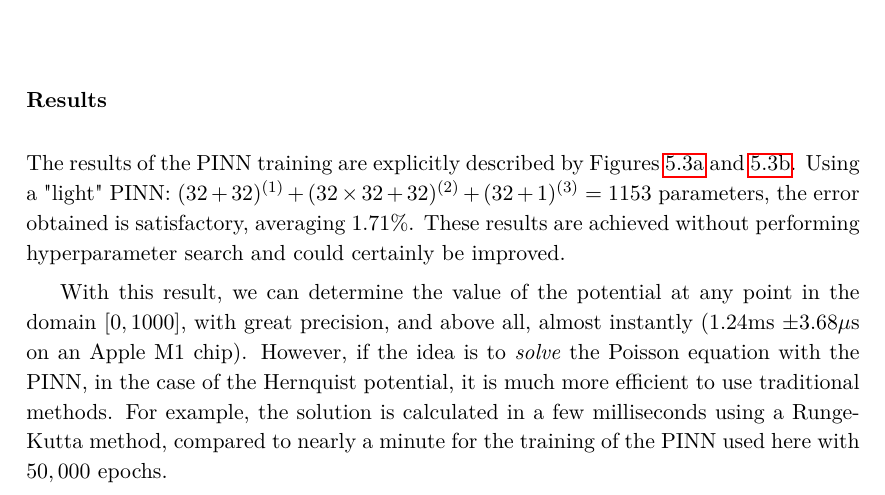
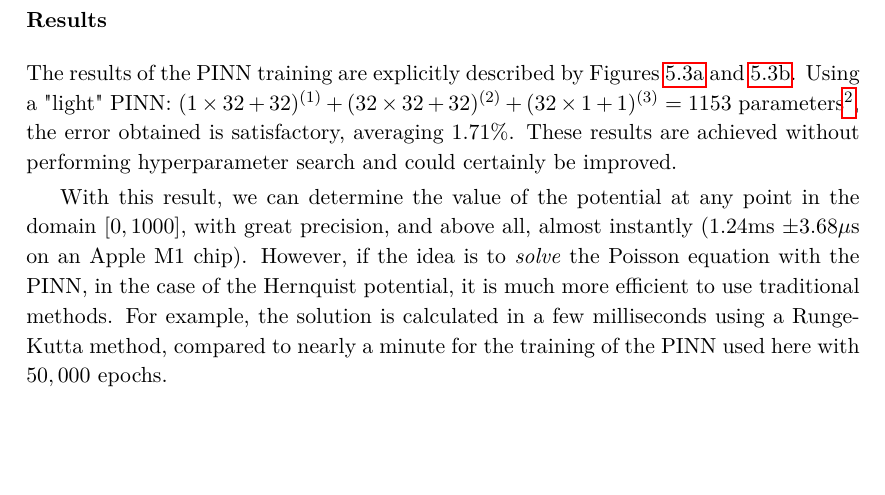
Before and after one commit to lukbrb/GPINN, a LaTeX thesis (report/main.tex, which reads report/chapters/application.tex): part of page 42 of 72, cut so that both start at the same text, the shorter picture padded with empty space. Compiled offline with pdfLaTeX.

Commit message:
maj calcul # paramètres

```diff
--- a/report/chapters/application.tex
+++ b/report/chapters/application.tex
@@ -78,7 +78,7 @@ Indeed, if the goal is to determine a general solution within a domain, there is
 
 \subsubsection{Results}
 
-The results of the PINN training are explicitly described by Figures~\ref{fig:test-plot-hernquist} and~\ref{fig:relative-error-hernquist}. Using a "light" PINN: $(32 + 32)^{(1)} + (32 \times 32 + 32)^{(2)} + (32 + 1)^{(3)} = 1153$ parameters, the error obtained is satisfactory, averaging 1.71\%. These results are achieved without performing hyperparameter search and could certainly be improved.
+The results of the PINN training are explicitly described by Figures~\ref{fig:test-plot-hernquist} and~\ref{fig:relative-error-hernquist}. Using a "light" PINN: $(1 \times 32 + 32)^{(1)} + (32 \times 32 + 32)^{(2)} + (32 \times 1+ 1)^{(3)} = 1153$ parameters\footnote{See Appendix~\ref{app:num-parameters} for details on how to compute the total number of parameters in a network.}, the error obtained is satisfactory, averaging 1.71\%. These results are achieved without performing hyperparameter search and could certainly be improved.
 
 With this result, we can determine the value of the potential at any point in the domain $[0, 1000]$, with great precision, and above all, almost instantly ($1.24$ms $\pm 3.68 \mu $s on an Apple M1 chip). However, if the idea is to \emph{solve} the Poisson equation with the PINN, in the case of the Hernquist potential, it is much more efficient to use traditional methods. For example, the solution is calculated in a few milliseconds using a Runge-Kutta method, compared to nearly a minute for the training of the PINN used here with $50,000$ epochs.
 
```
